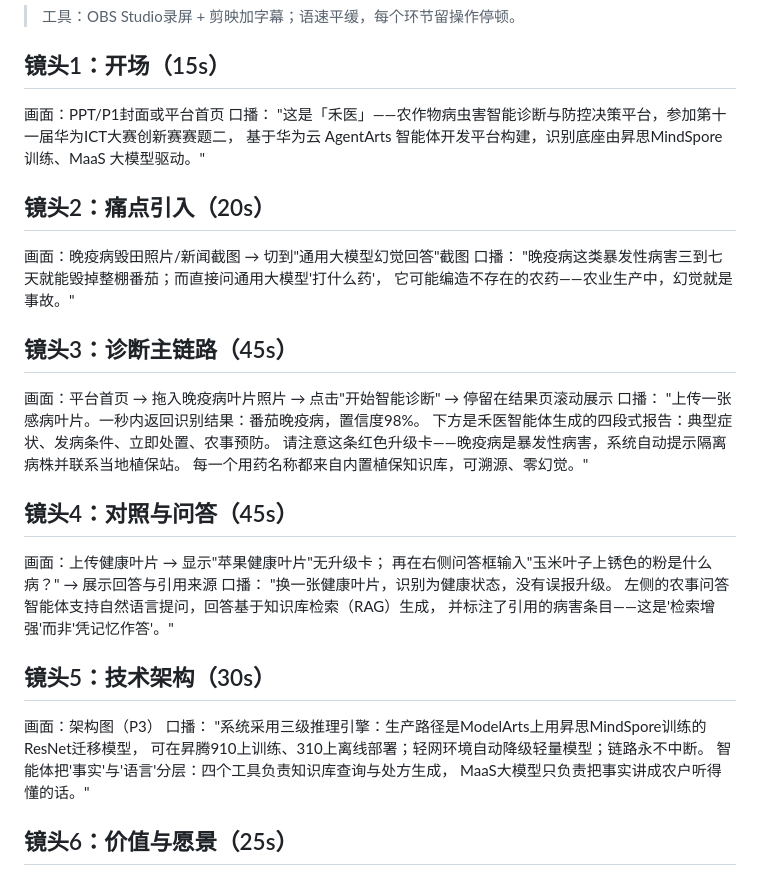
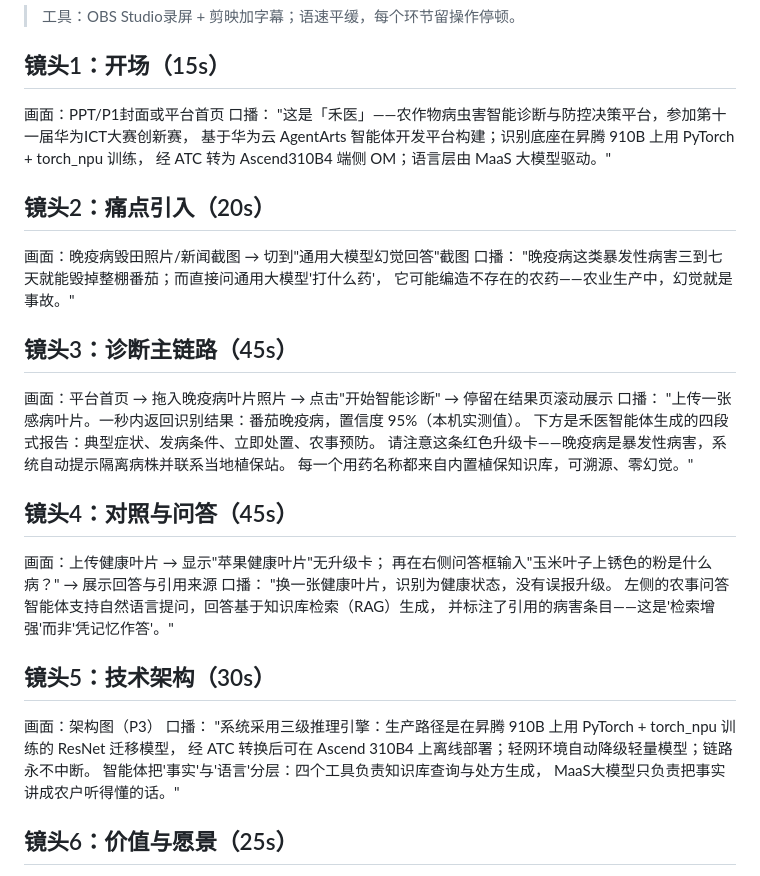
Before and after one commit to kuang05/-ict, a Markdown page: docs/04-演示视频脚本.md, the part around the change. Rendered like a GitHub page.

```diff
--- a/docs/04-演示视频脚本.md
+++ b/docs/04-演示视频脚本.md
@@ -5,8 +5,9 @@
 ## 镜头1：开场（15s）
 画面：PPT/P1封面或平台首页
 口播：
-"这是「禾医」——农作物病虫害智能诊断与防控决策平台，参加第十一届华为ICT大赛创新赛赛题二，
-基于华为云 AgentArts 智能体开发平台构建，识别底座由昇思MindSpore 训练、MaaS 大模型驱动。"
+"这是「禾医」——农作物病虫害智能诊断与防控决策平台，参加第十一届华为ICT大赛创新赛，
+基于华为云 AgentArts 智能体开发平台构建；识别底座在昇腾 910B 上用 PyTorch + torch_npu 训练，
+经 ATC 转为 Ascend310B4 端侧 OM；语言层由 MaaS 大模型驱动。"
 
 ## 镜头2：痛点引入（20s）
 画面：晚疫病毁田照片/新闻截图 → 切到"通用大模型幻觉回答"截图
@@ -17,7 +18,7 @@
 ## 镜头3：诊断主链路（45s）
 画面：平台首页 → 拖入晚疫病叶片照片 → 点击"开始智能诊断" → 停留在结果页滚动展示
 口播：
-"上传一张感病叶片。一秒内返回识别结果：番茄晚疫病，置信度98%。
+"上传一张感病叶片。一秒内返回识别结果：番茄晚疫病，置信度 95%（本机实测值）。
 下方是禾医智能体生成的四段式报告：典型症状、发病条件、立即处置、农事预防。
 请注意这条红色升级卡——晚疫病是暴发性病害，系统自动提示隔离病株并联系当地植保站。
 每一个用药名称都来自内置植保知识库，可溯源、零幻觉。"
@@ -33,8 +34,8 @@
 ## 镜头5：技术架构（30s）
 画面：架构图（P3）
 口播：
-"系统采用三级推理引擎：生产路径是ModelArts上用昇思MindSpore训练的ResNet迁移模型，
-可在昇腾910上训练、310上离线部署；轻网环境自动降级轻量模型；链路永不中断。
+"系统采用三级推理引擎：生产路径是在昇腾 910B 上用 PyTorch + torch_npu 训练的 ResNet 迁移模型，
+经 ATC 转换后可在 Ascend 310B4 上离线部署；轻网环境自动降级轻量模型；链路永不中断。
 智能体把'事实'与'语言'分层：四个工具负责知识库查询与处方生成，
 MaaS大模型只负责把事实讲成农户听得懂的话。"
 
```
Also changed, not shown: docs/01-作品设计方案.md (+5 -5 lines).
